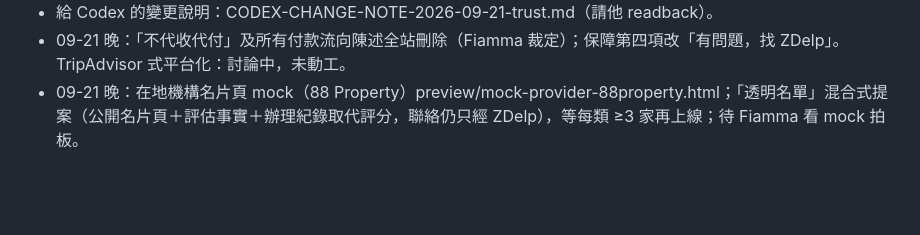
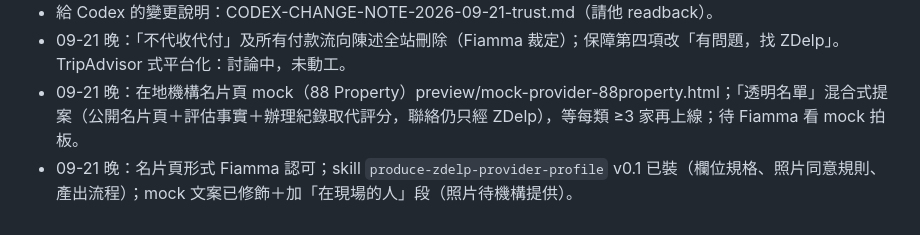
Before and after one commit to firebee09/zdelp-site, a Markdown page: HANDOVER-2026-09-20.md, the part around the change. GitHub-like rendering; blank space fills up the shorter version.

Commit message:
Provider profile mock: polished copy, people section
Co-Authored-By: Claude Fable 5.1 <noreply@anthropic.com>

```diff
--- a/HANDOVER-2026-09-20.md
+++ b/HANDOVER-2026-09-20.md
@@ -70,3 +70,4 @@
 - 給 Codex 的變更說明：CODEX-CHANGE-NOTE-2026-09-21-trust.md（請他 readback）。
 - 09-21 晚：「不代收代付」及所有付款流向陳述全站刪除（Fiamma 裁定）；保障第四項改「有問題，找 ZDelp」。TripAdvisor 式平台化：討論中，未動工。
 - 09-21 晚：在地機構名片頁 mock（88 Property）preview/mock-provider-88property.html；「透明名單」混合式提案（公開名片頁＋評估事實＋辦理紀錄取代評分，聯絡仍只經 ZDelp），等每類 ≥3 家再上線；待 Fiamma 看 mock 拍板。
+- 09-21 晚：名片頁形式 Fiamma 認可；skill `produce-zdelp-provider-profile` v0.1 已裝（欄位規格、照片同意規則、產出流程）；mock 文案已修飾＋加「在現場的人」段（照片待機構提供）。
```
